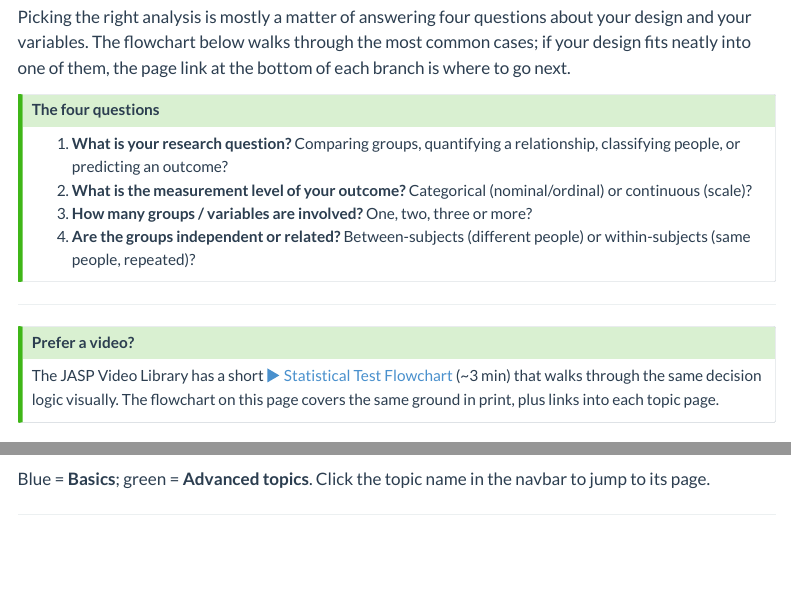
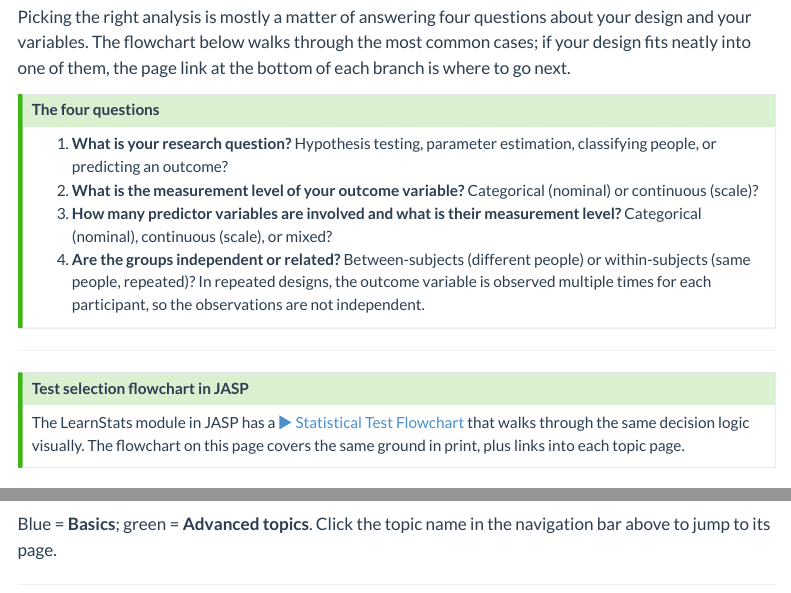
Before and after one commit to JohnnyDoorn/paddling-pool, a Quarto document (which-test.qmd): the page in a window 1100 px wide, from 210 px down, and a second part further down, joined at a grey line. Rendered offline with R 4.5, knitr and Pandoc in place of Quarto, with nearby package versions; menus at the side of the page are left out.

Commit message:
tweak text

````diff
--- a/which-test.qmd
+++ b/which-test.qmd
@@ -8,17 +8,17 @@ Picking the right analysis is mostly a matter of answering four questions about
 
 ::: {.callout-tip}
 ## The four questions
-1. **What is your research question?** Comparing groups, quantifying a relationship, classifying people, or predicting an outcome?
-2. **What is the measurement level of your outcome?** Categorical (nominal/ordinal) or continuous (scale)?
-3. **How many groups / variables are involved?** One, two, three or more?
-4. **Are the groups independent or related?** Between-subjects (different people) or within-subjects (same people, repeated)?
+1. **What is your research question?** Hypothesis testing, parameter estimation, classifying people, or predicting an outcome?
+2. **What is the measurement level of your outcome variable?** Categorical (nominal) or continuous (scale)?
+3. **How many predictor variables are involved and what is their measurement level?** Categorical (nominal), continuous (scale), or mixed?
+4. **Are the groups independent or related?** Between-subjects (different people) or within-subjects (same people, repeated)? In repeated designs, the outcome variable is observed multiple times for each participant, so the observations are not independent.
 :::
 
 ---
 
 ::: {.callout-tip}
-## Prefer a video?
-The JASP Video Library has a short [▶ Statistical Test Flowchart](https://jasp-stats.github.io/jasp-video-library/Getting-Started.html#statistical-test-flowchart) (~3 min) that walks through the same decision logic visually. The flowchart on this page covers the same ground in print, plus links into each topic page.
+## Test selection flowchart in JASP
+The LearnStats module in JASP has a [▶ Statistical Test Flowchart](https://jasp-stats.github.io/jasp-video-library/Getting-Started.html#statistical-test-flowchart) that walks through the same decision logic visually. The flowchart on this page covers the same ground in print, plus links into each topic page.
 :::
 
 ## Decision flowchart
@@ -61,7 +61,7 @@ flowchart TD
     classDef adv  fill:#dbecb6,stroke:#3a506b,stroke-width:2px,color:#1c2541
 ```
 
-Blue = **Basics**; green = **Advanced topics**. Click the topic name in the navbar to jump to its page.
+Blue = **Basics**; green = **Advanced topics**. Click the topic name in the navigation bar above to jump to its page.
 
 ---
 
````
Also changed, not shown: core/nonparametrics.qmd (+3 -3 lines), which-test.qmd (2 more changed lines).
